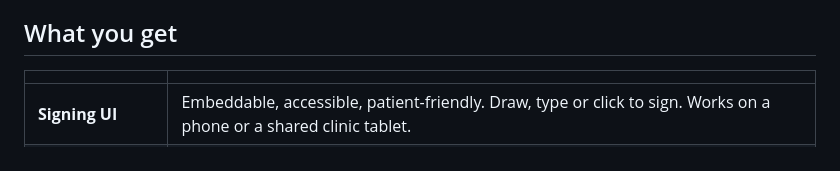
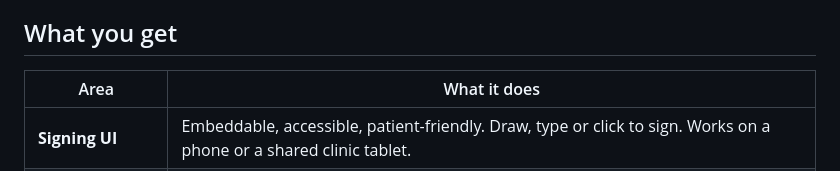
Before and after one commit to pavan-tx9/esigning, a Markdown page: README.md, the part around the change. Drawn GitHub-style.

Commit message:
README: header row for the feature table
Co-Authored-By: Claude Fable 5.1 <noreply@anthropic.com>

```diff
--- a/README.md
+++ b/README.md
@@ -12,7 +12,7 @@ afterwards. Every design decision follows from that.
 
 ## What you get
 
-| | |
+| Area | What it does |
 |---|---|
 | **Signing UI** | Embeddable, accessible, patient-friendly. Draw, type or click to sign. Works on a phone or a shared clinic tablet. |
 | **Host API** | Server-to-server: create envelopes from templates or from generated per-patient reports, open sessions, attest re-authentication, fetch sealed PDFs, receive signed webhooks. |
```
